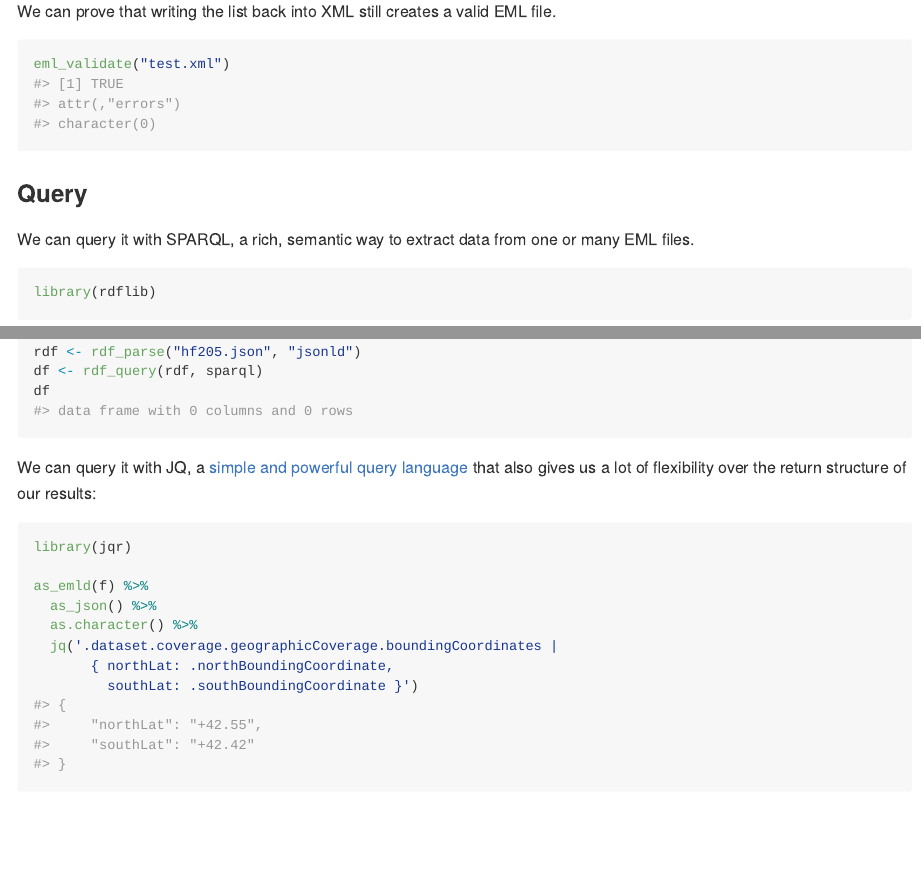
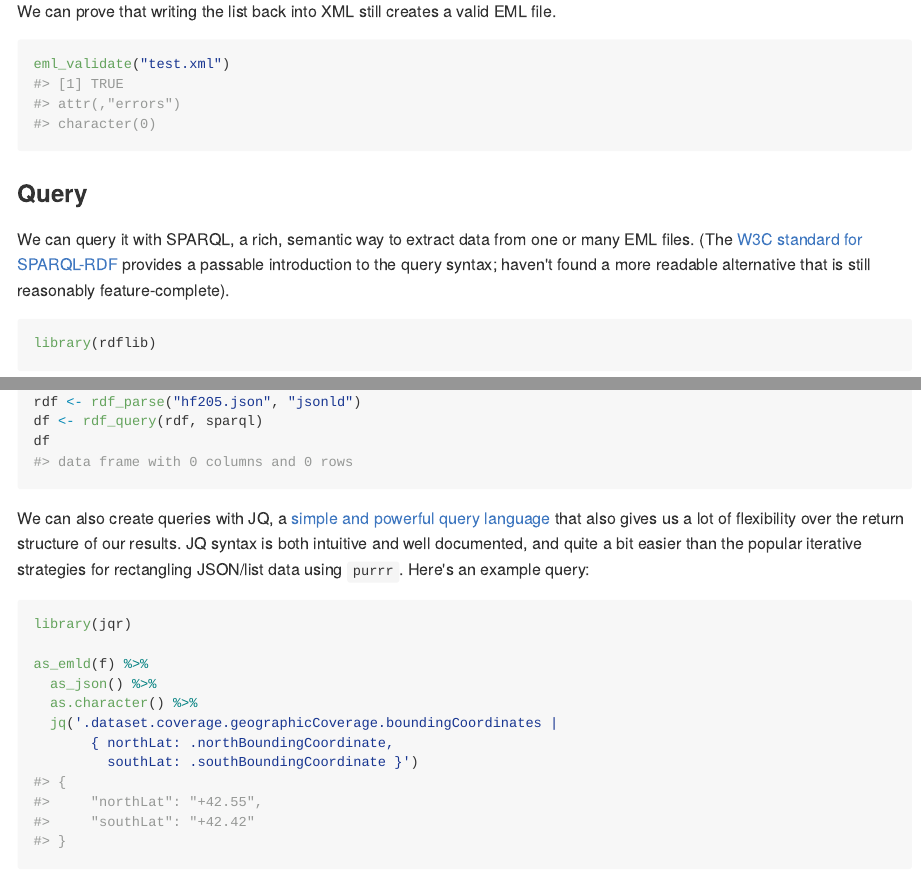
Before and after one commit to ropensci/emld, an R Markdown document (README.Rmd): the page in a window 1100 px wide, from 1650 px down, and a second part further down, joined at a grey line. The pictures show the output file README.md that the author committed with the source, drawn offline in the style of GitHub; long lines of code are wrapped; badge pictures from the web are left out.

Commit message:
update readme

````diff
--- a/README.Rmd
+++ b/README.Rmd
@@ -86,7 +86,7 @@ eml_validate("test.xml")
 ### Query
 
 
-We can query it with SPARQL, a rich, semantic way to extract data from one or many EML files.
+We can query it with SPARQL, a rich, semantic way to extract data from one or many EML files. (The [W3C standard for SPARQL-RDF](https://www.w3.org/TR/rdf-sparql-query/) provides a passable introduction to the query syntax; haven't found a more readable alternative that is still reasonably feature-complete).
 
 ```{r}
 library(rdflib)
@@ -123,7 +123,7 @@ df <- rdf_query(rdf, sparql)
 df
 ```
 
-We can query it with JQ, a [simple and powerful query language](https://stedolan.github.io/jq/manual/) that also gives us a lot of flexibility over the return structure of our results:
+We can also create queries with JQ, a [simple and powerful query language](https://stedolan.github.io/jq/manual/) that also gives us a lot of flexibility over the return structure of our results.  JQ syntax is both intuitive and well documented, and quite a bit easier than the popular iterative strategies for rectangling JSON/list data using `purrr`.  Here's an example query:
 
 
 ```{r}
````
Also changed, not shown: README.md.
